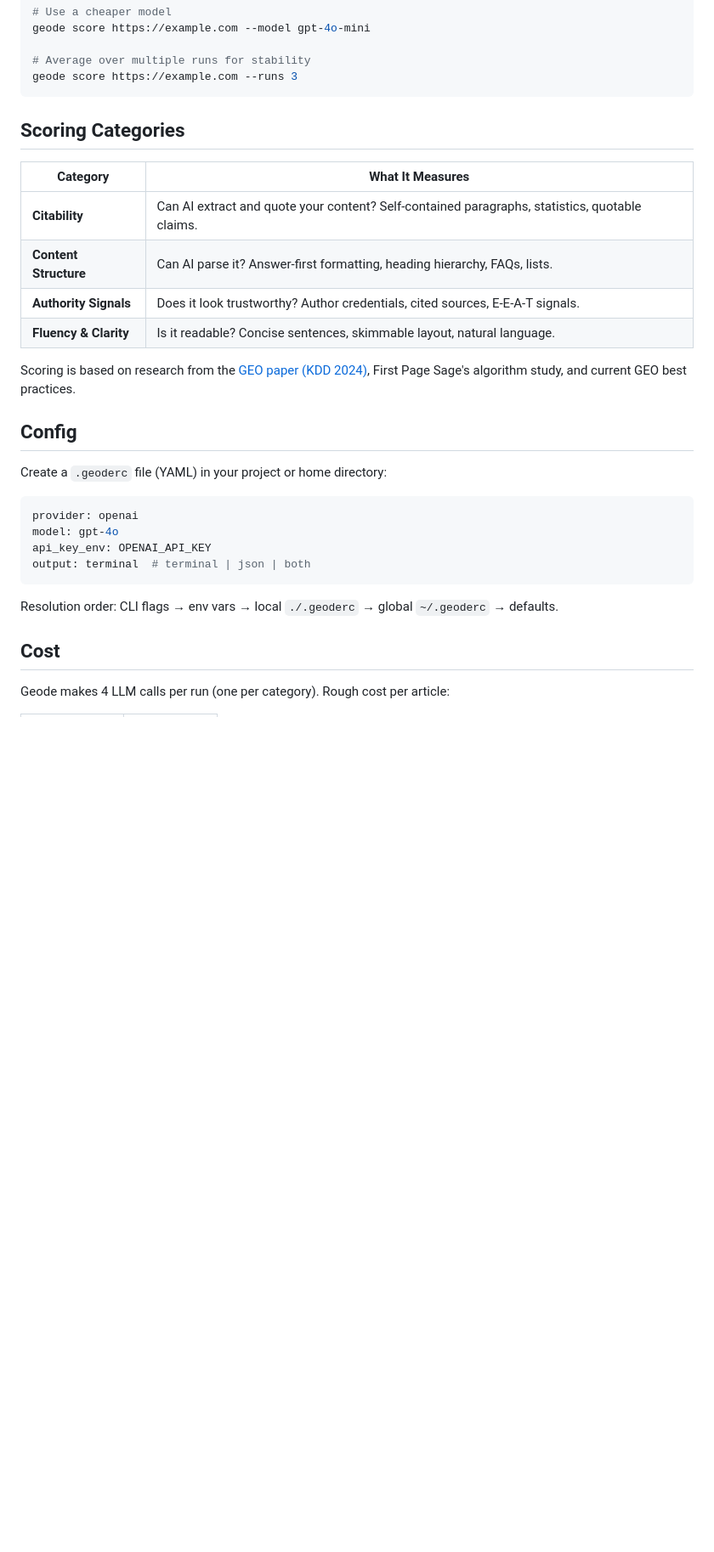
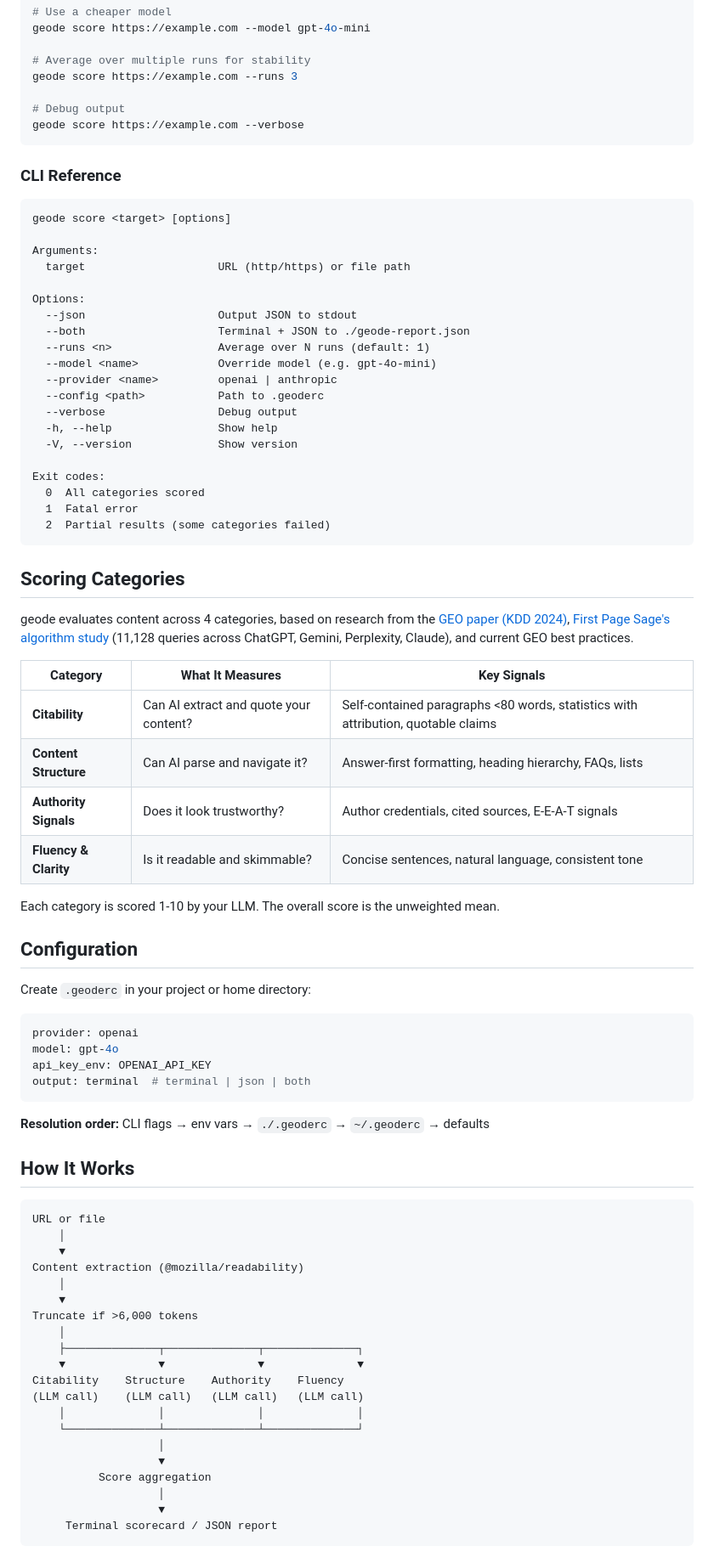
Before and after one commit to AnshulDesai/geode, a Markdown page: README.md, the part around one of its changes. Shown at 85% size. Drawn GitHub-style; blank space fills up the shorter version.

Commit message:
Proper README with architecture diagram, comparison table, CLI reference

````diff
--- a/README.md
+++ b/README.md
@@ -72,22 +95,52 @@ geode score https://example.com --model gpt-4o-mini
 
 # Average over multiple runs for stability
 geode score https://example.com --runs 3
+
+# Debug output
+geode score https://example.com --verbose
+```
+
+### CLI Reference
+
+```
+geode score <target> [options]
+
+Arguments:
+  target                    URL (http/https) or file path
+
+Options:
+  --json                    Output JSON to stdout
+  --both                    Terminal + JSON to ./geode-report.json
+  --runs <n>                Average over N runs (default: 1)
+  --model <name>            Override model (e.g. gpt-4o-mini)
+  --provider <name>         openai | anthropic
+  --config <path>           Path to .geoderc
+  --verbose                 Debug output
+  -h, --help                Show help
+  -V, --version             Show version
+
+Exit codes:
+  0  All categories scored
+  1  Fatal error
+  2  Partial results (some categories failed)
 ```
 
 ## Scoring Categories
 
-| Category | What It Measures |
-|----------|-----------------|
-| **Citability** | Can AI extract and quote your content? Self-contained paragraphs, statistics, quotable claims. |
-| **Content Structure** | Can AI parse it? Answer-first formatting, heading hierarchy, FAQs, lists. |
-| **Authority Signals** | Does it look trustworthy? Author credentials, cited sources, E-E-A-T signals. |
-| **Fluency & Clarity** | Is it readable? Concise sentences, skimmable layout, natural language. |
+geode evaluates content across 4 categories, based on research from the [GEO paper (KDD 2024)](https://arxiv.org/pdf/2311.09735), [First Page Sage's algorithm study](https://firstpagesage.com/seo-blog/generative-engine-optimization-geo-explanation/) (11,128 queries across ChatGPT, Gemini, Perplexity, Claude), and current GEO best practices.
 
-Scoring is based on research from the [GEO paper (KDD 2024)](https://arxiv.org/pdf/2311.09735), First Page Sage's algorithm study, and current GEO best practices.
+| Category | What It Measures | Key Signals |
+|----------|-----------------|-------------|
+| **Citability** | Can AI extract and quote your content? | Self-contained paragraphs <80 words, statistics with attribution, quotable claims |
+| **Content Structure** | Can AI parse and navigate it? | Answer-first formatting, heading hierarchy, FAQs, lists |
+| **Authority Signals** | Does it look trustworthy? | Author credentials, cited sources, E-E-A-T signals |
+| **Fluency & Clarity** | Is it readable and skimmable? | Concise sentences, natural language, consistent tone |
 
-## Config
+Each category is scored 1-10 by your LLM. The overall score is the unweighted mean.
 
-Create a `.geoderc` file (YAML) in your project or home directory:
+## Configuration
+
+Create `.geoderc` in your project or home directory:
 
 ```yaml
 provider: openai
@@ -96,9 +149,30 @@ api_key_env: OPENAI_API_KEY
 output: terminal  # terminal | json | both
 ```
 
-Resolution order: CLI flags → env vars → local `./.geoderc` → global `~/.geoderc` → defaults.
+**Resolution order:** CLI flags → env vars → `./.geoderc` → `~/.geoderc` → defaults
 
-## Cost
+## How It Works
 
-Geode makes 4 LLM calls per run (one per category). Rough cost per article:
+```
+URL or file
+    │
+    ▼
+Content extraction (@mozilla/readability)
+    │
+    ▼
+Truncate if >6,000 tokens
+    │
+    ├──────────────┬──────────────┬──────────────┐
+    ▼              ▼              ▼              ▼
+Citability    Structure    Authority    Fluency
+(LLM call)    (LLM call)   (LLM call)   (LLM call)
+    │              │              │              │
+    └──────────────┴──────────────┴──────────────┘
+                   │
+                   ▼
+          Score aggregation
+                   │
+                   ▼
+     Terminal scorecard / JSON report
+```
 
````
Also changed, not shown: other parts of README.md (+104 -46 lines).
